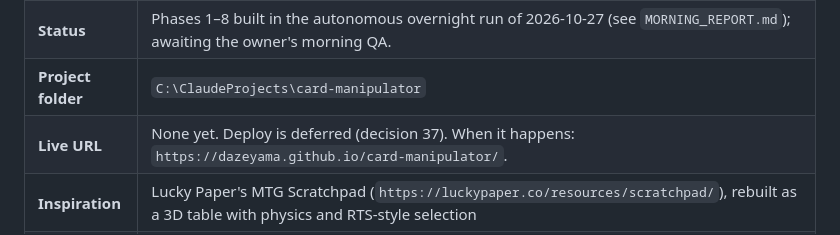
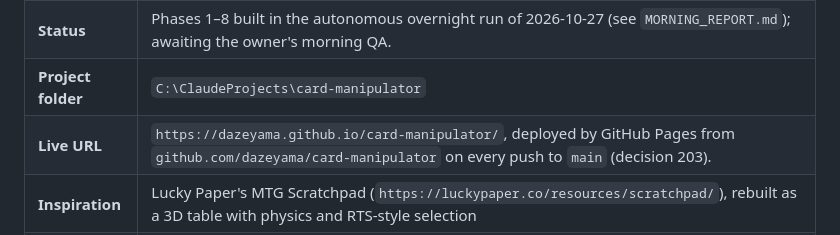
Before and after one commit to dazeyama/card-manipulator, a Markdown page: design_spec.md, the part around the change. Drawn GitHub-style.

```diff
--- a/design_spec.md
+++ b/design_spec.md
@@ -7,7 +7,7 @@
 | **Spec version** | 0.3 — 2026-10-27 |
 | **Status** | Phases 1–8 built in the autonomous overnight run of 2026-10-27 (see `MORNING_REPORT.md`); awaiting the owner's morning QA. |
 | **Project folder** | `C:\ClaudeProjects\card-manipulator` |
-| **Live URL** | None yet. Deploy is deferred (decision 37). When it happens: `https://dazeyama.github.io/card-manipulator/`. |
+| **Live URL** | `https://dazeyama.github.io/card-manipulator/`, deployed by GitHub Pages from `github.com/dazeyama/card-manipulator` on every push to `main` (decision 203). |
 | **Inspiration** | Lucky Paper's MTG Scratchpad (`https://luckypaper.co/resources/scratchpad/`), rebuilt as a 3D table with physics and RTS-style selection |
 | **Words** | A **card** is one physical object on the table. A **stack** is a tidy pile of cards squared up on top of each other. A **pile** is any group of cards resting together, tidy or messy. A **named pile** is a pile the owner has given a name. A **selection** is the set of cards currently under command. See Section 2. |
 
```
Also changed, not shown: MORNING_REPORT.md (+1 -0 lines).
